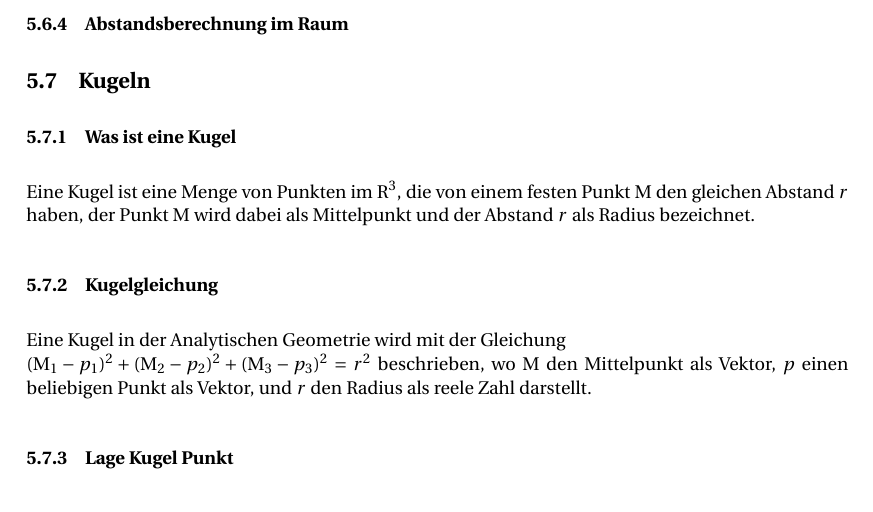
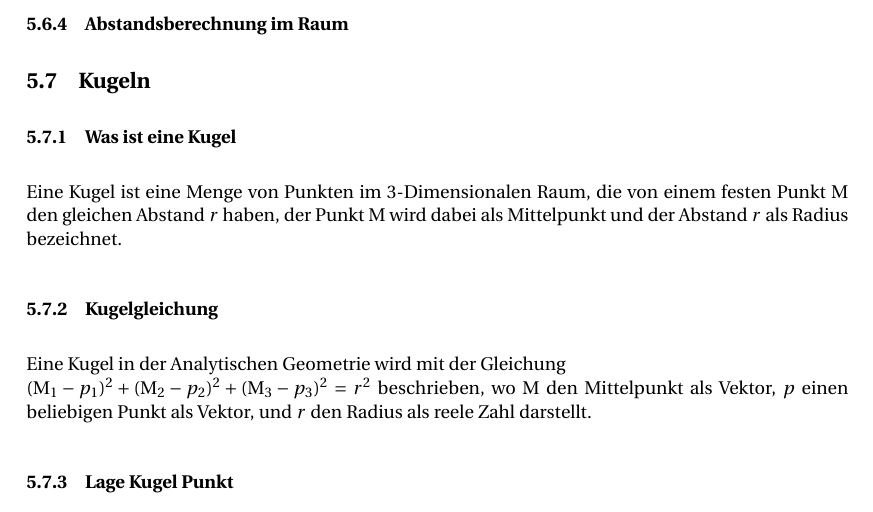
Before and after one commit to Unaimend/MatheMappe, a LaTeX document (AbiMappe_Mathe.tex): part of page 16 of 21, cut so that both start at the same text. Compiled offline with pdfLaTeX.

Commit message:
erster echter commit

```diff
--- a/AbiMappe_Mathe.tex
+++ b/AbiMappe_Mathe.tex
@@ -410,7 +410,7 @@
 	\subsubsection{Abstandsberechnung im Raum}
 	\subsection{Kugeln}
 	\subsubsection{Was ist eine Kugel}
-	Eine Kugel ist eine Menge von Punkten im $R^3$, die von einem festen Punkt $M$ den gleichen Abstand $r$ haben,
+	Eine Kugel ist eine Menge von Punkten im 3-Dimensionalen Raum, die von einem festen Punkt $M$ den gleichen Abstand $r$ haben,
 	der Punkt $M$ wird dabei als Mittelpunkt und der Abstand $r$ als Radius bezeichnet.
 	\subsubsection{Kugelgleichung}
 	Eine Kugel in der Analytischen Geometrie wird mit der Gleichung\\
```
Also changed, not shown: AbiMappe_Mathe.pdf, 5 other files.
